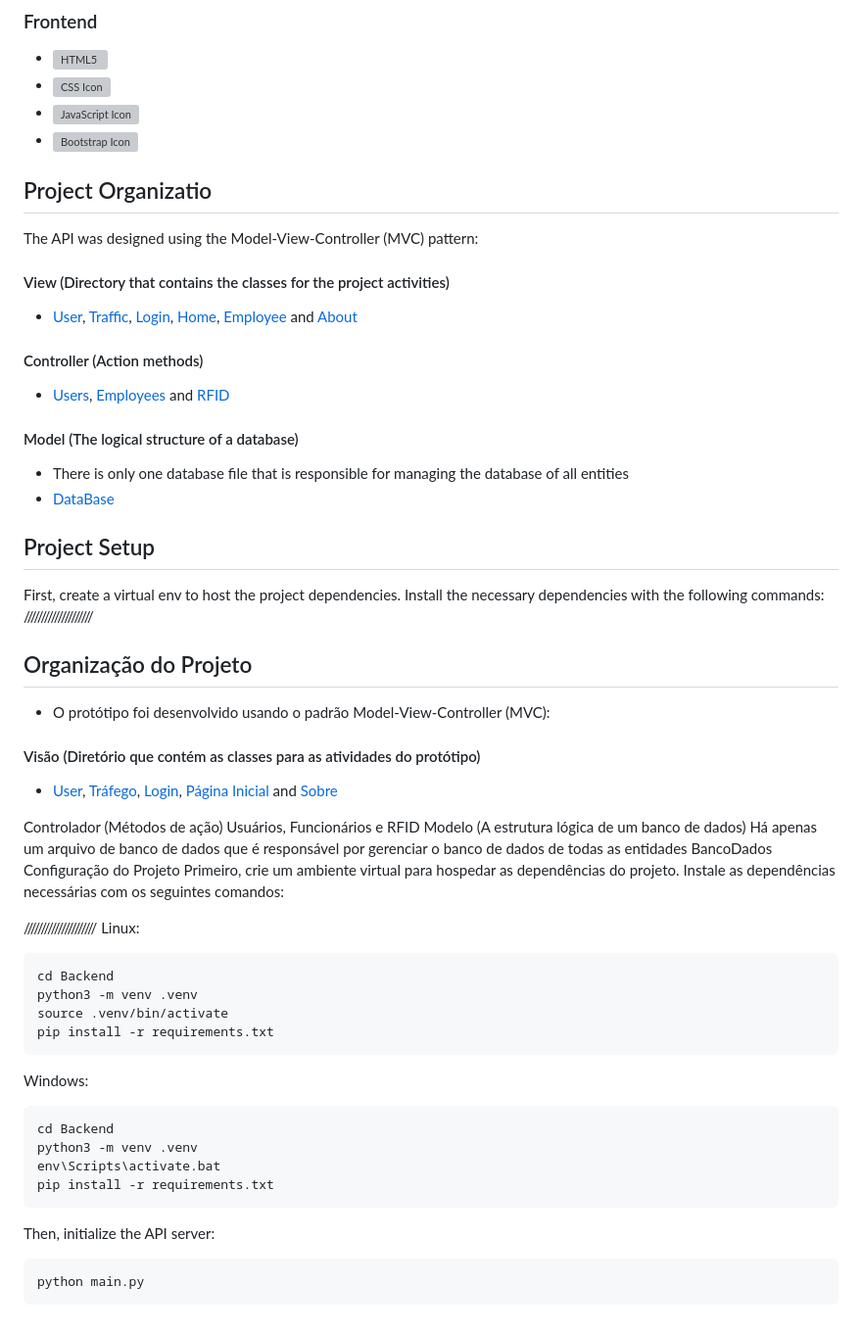
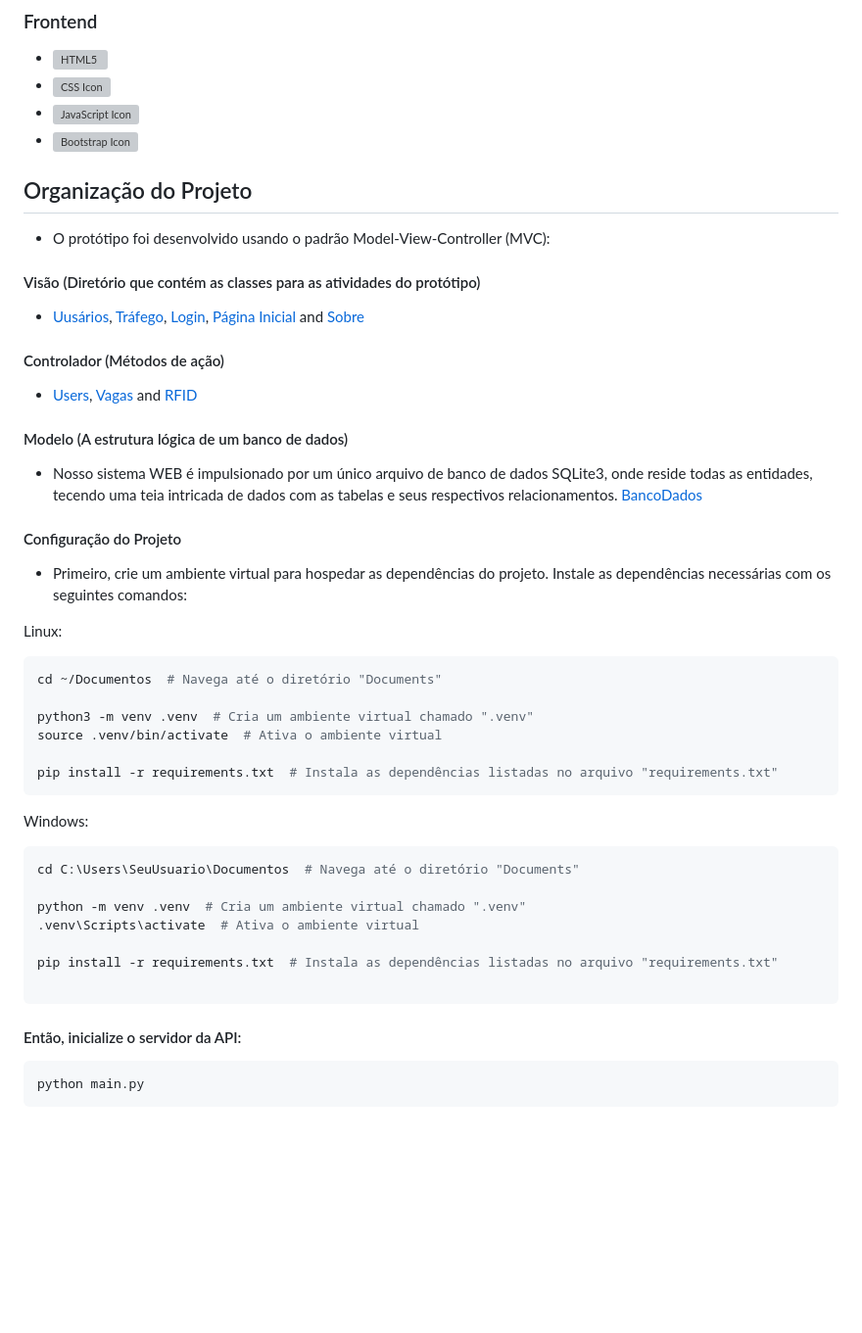
Before and after one commit to Djonatan01/AUTOPARK, a Markdown page: README.md, the part around the change printed below. Shown: that part at 98% size. Rendered like a GitHub page; blank space fills up the shorter version; grey boxes are pictures that could not be loaded.

````diff
--- a/README.md
+++ b/README.md
@@ -19,71 +19,51 @@
 * [![JavaScript Icon](https://github.com/Djonatan01/AutoPark/assets/103201121/5f6f6e3b-3c7a-4af8-ab59-b5603657e9e0)](https://developer.mozilla.org/en-US/docs/Web/JavaScript)
 * [![Bootstrap Icon](https://upload.wikimedia.org/wikipedia/commons/thumb/b/b2/Bootstrap_logo.svg/50px-Bootstrap_logo.svg.png)](https://getbootstrap.com/)
 
-
-
-## Project Organizatio
-
-The API was designed using the Model-View-Controller (MVC) pattern:
-
-#### View (Directory that contains the classes for the project activities)
-
-* [User](Src/View/User.py), [Traffic](Src/View/Traffic.py), [Login](Src/View/Login.py), [Home](Src/View/Home.py), [Employee](Src/View/Employee.py) and [About](Src/View/About.py)
-
-#### Controller (Action methods)
-
-* [Users](Src/Controller/Users.py), [Employees](Src/Controller/Employees.py) and [RFID](Src/Controller/RFID.py)
-
-#### Model (The logical structure of a database)
-
-* There is only one database file that is responsible for managing the database of all entities
-* [DataBase](Src/Model/BancoDados.py)
-
-## Project Setup
-
-First, create a virtual env to host the project dependencies.
-Install the necessary dependencies with the following commands:
-////////////////////
-
 ## Organização do Projeto
 
 * O protótipo foi desenvolvido usando o padrão Model-View-Controller (MVC):
 
 #### Visão (Diretório que contém as classes para as atividades do protótipo)
 
-* [User](Src/View/User.py), [Tráfego](Src/View/Traffic.py), [Login](Src/View/Login.py), [Página Inicial](Src/View/Home.py) and [Sobre](Src/View/About.py)
+* [Uusários](Src/View/User.py), [Tráfego](Src/View/Traffic.py), [Login](Src/View/Login.py), [Página Inicial](Src/View/Home.py) and [Sobre](Src/View/About.py)
 
-Controlador (Métodos de ação)
-Usuários, Funcionários e RFID
-Modelo (A estrutura lógica de um banco de dados)
-Há apenas um arquivo de banco de dados que é responsável por gerenciar o banco de dados de todas as entidades
-BancoDados
-Configuração do Projeto
-Primeiro, crie um ambiente virtual para hospedar as dependências do projeto.
+#### Controlador (Métodos de ação)
+
+* [Users](Src/Controller/Users.py), [Vagas](Src/Controller/Vagas.py) and [RFID](Src/Controller/RFID.py)
+
+
+#### Modelo (A estrutura lógica de um banco de dados)
+* Nosso sistema WEB é impulsionado por um único arquivo de banco de dados SQLite3, onde reside todas as entidades, tecendo uma teia intricada de dados com as tabelas e seus respectivos relacionamentos.
+[BancoDados](Src/Model/BancoDados.py)
+
+#### Configuração do Projeto
+* Primeiro, crie um ambiente virtual para hospedar as dependências do projeto.
 Instale as dependências necessárias com os seguintes comandos:
 
-
-
-
-/////////////////////
 Linux:
 
 ```bash
-cd Backend
-python3 -m venv .venv
-source .venv/bin/activate
-pip install -r requirements.txt
+cd ~/Documentos  # Navega até o diretório "Documents"
+
+python3 -m venv .venv  # Cria um ambiente virtual chamado ".venv"
+source .venv/bin/activate  # Ativa o ambiente virtual
+
+pip install -r requirements.txt  # Instala as dependências listadas no arquivo "requirements.txt"
 ```
 
 Windows:
 
 ```bash
-cd Backend
-python3 -m venv .venv
-env\Scripts\activate.bat
-pip install -r requirements.txt
+cd C:\Users\SeuUsuario\Documentos  # Navega até o diretório "Documents"
+
+python -m venv .venv  # Cria um ambiente virtual chamado ".venv"
+.venv\Scripts\activate  # Ativa o ambiente virtual
+
+pip install -r requirements.txt  # Instala as dependências listadas no arquivo "requirements.txt"
+
 ```
 
-Then, initialize the API server:
+#### Então, inicialize o servidor da API:
 
 ```bash
 python main.py
````
Also changed, not shown: other parts of README.md (+0 -5 lines).
